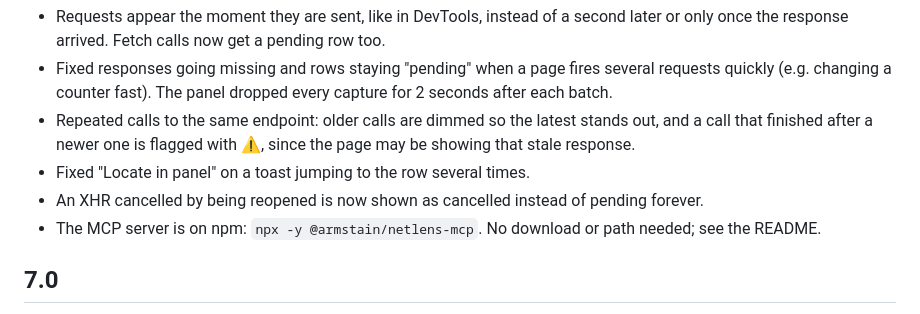
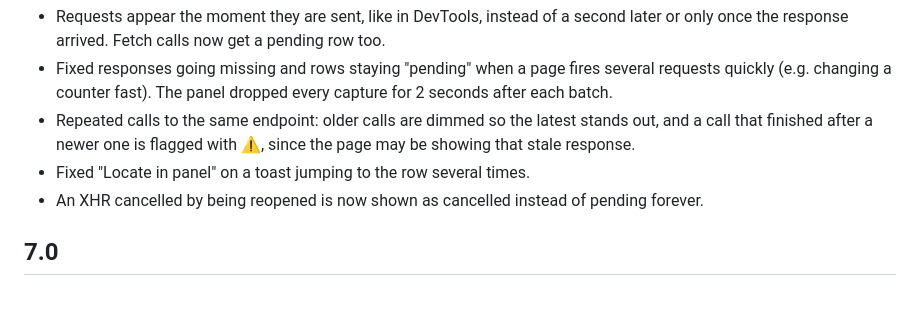
Before and after one commit to Armstain/NetLens, a Markdown page: CHANGELOG.md, the part around the change. Rendered like a GitHub page.

Commit message:
docs(changelog): drop the npm note until the package is published

```diff
--- a/CHANGELOG.md
+++ b/CHANGELOG.md
@@ -7,7 +7,6 @@
 - Repeated calls to the same endpoint: older calls are dimmed so the latest stands out, and a call that finished after a newer one is flagged with ⚠, since the page may be showing that stale response.
 - Fixed "Locate in panel" on a toast jumping to the row several times.
 - An XHR cancelled by being reopened is now shown as cancelled instead of pending forever.
-- The MCP server is on npm: `npx -y @armstain/netlens-mcp`. No download or path needed; see the README.
 
 ## 7.0
 
```
